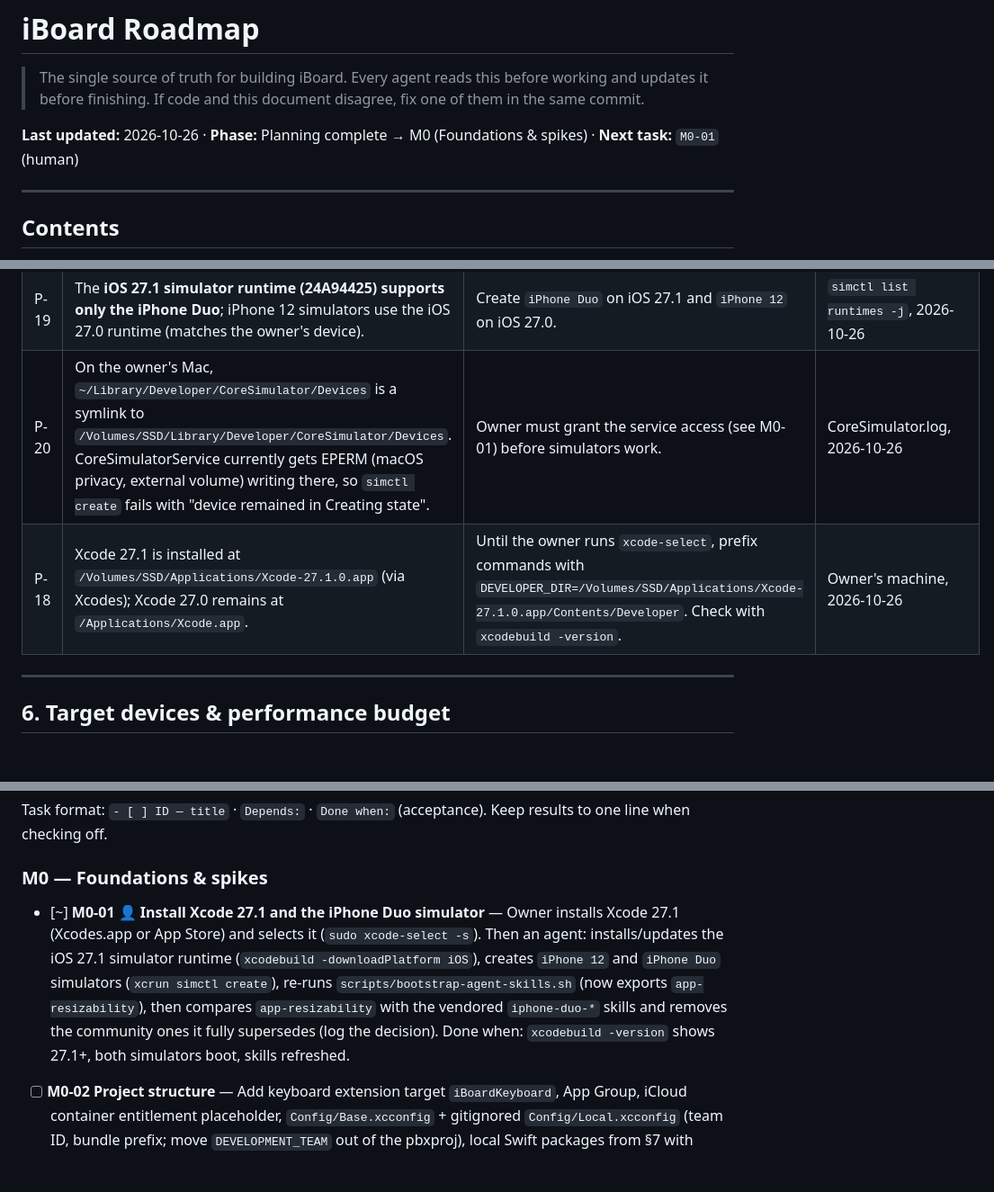
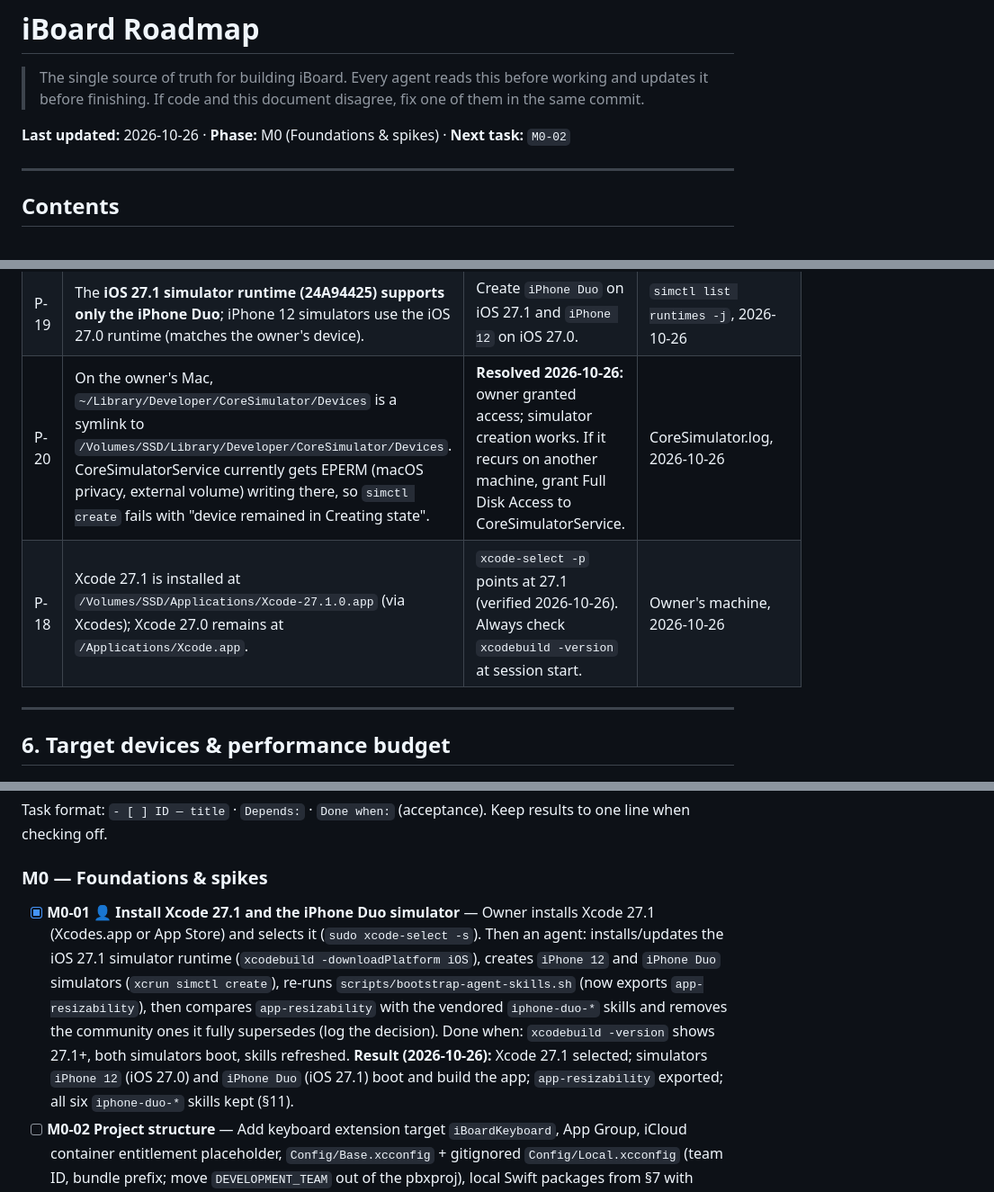
Before and after one commit to shubhamsinghshubham777/iBoard, a Markdown page: ROADMAP.md, 3 parts joined by grey strips. Shown at 90% size. GitHub-like rendering; blank space fills up the shorter version.

Commit message:
[M0-01] Simulators for iPhone 12 and iPhone Duo verified; mark done

```diff
--- a/ROADMAP.md
+++ b/ROADMAP.md
@@ -3,7 +3,7 @@
 > The single source of truth for building iBoard. Every agent reads this before working and updates it before
 > finishing. If code and this document disagree, fix one of them in the same commit.
 
-**Last updated:** 2026-10-26 · **Phase:** Planning complete → M0 (Foundations & spikes) · **Next task:** `M0-01` (human)
+**Last updated:** 2026-10-26 · **Phase:** M0 (Foundations & spikes) · **Next task:** `M0-02`
 
 ---
 
@@ -172,8 +172,8 @@ Verified facts that shape the design. Each has a source; "verify" items must be
 | P-16 | SQLite/file locks held in a shared App Group container when a process is suspended can get it terminated (`0xdead10cc`). | Short transactions; no locks across suspension; single writer. | Apple TN on 0xdead10cc; design rule |
 | P-17 | Xcode ships exportable agent skills (`xcrun agent skills export`); Xcode 27.1 renames UIKit modernization to **App Resizability** with SwiftUI + iPhone Duo support. | Skills setup (§11). | Verified 2026-10-26 with Xcode 27.1 (27A9275): `uikit-app-modernization` gone, `app-resizability` present |
 | P-19 | The **iOS 27.1 simulator runtime (24A94425) supports only the iPhone Duo**; iPhone 12 simulators use the iOS 27.0 runtime (matches the owner's device). | Create `iPhone Duo` on iOS 27.1 and `iPhone 12` on iOS 27.0. | `simctl list runtimes -j`, 2026-10-26 |
-| P-20 | On the owner's Mac, `~/Library/Developer/CoreSimulator/Devices` is a symlink to `/Volumes/SSD/Library/Developer/CoreSimulator/Devices`. CoreSimulatorService currently gets EPERM (macOS privacy, external volume) writing there, so `simctl create` fails with "device remained in Creating state". | Owner must grant the service access (see M0-01) before simulators work. | CoreSimulator.log, 2026-10-26 |
-| P-18 | Xcode 27.1 is installed at `/Volumes/SSD/Applications/Xcode-27.1.0.app` (via Xcodes); Xcode 27.0 remains at `/Applications/Xcode.app`. | Until the owner runs `xcode-select`, prefix commands with `DEVELOPER_DIR=/Volumes/SSD/Applications/Xcode-27.1.0.app/Contents/Developer`. Check with `xcodebuild -version`. | Owner's machine, 2026-10-26 |
+| P-20 | On the owner's Mac, `~/Library/Developer/CoreSimulator/Devices` is a symlink to `/Volumes/SSD/Library/Developer/CoreSimulator/Devices`. CoreSimulatorService currently gets EPERM (macOS privacy, external volume) writing there, so `simctl create` fails with "device remained in Creating state". | **Resolved 2026-10-26:** owner granted access; simulator creation works. If it recurs on another machine, grant Full Disk Access to CoreSimulatorService. | CoreSimulator.log, 2026-10-26 |
+| P-18 | Xcode 27.1 is installed at `/Volumes/SSD/Applications/Xcode-27.1.0.app` (via Xcodes); Xcode 27.0 remains at `/Applications/Xcode.app`. | `xcode-select -p` points at 27.1 (verified 2026-10-26). Always check `xcodebuild -version` at session start. | Owner's machine, 2026-10-26 |
 
 ---
 
@@ -451,12 +451,14 @@ Conflict-resolution rules (all thresholds tunable, covered by tests):
 Task format: `- [ ] ID — title` · `Depends:` · `Done when:` (acceptance). Keep results to one line when checking off.
 
 ### M0 — Foundations & spikes
-- [~] **M0-01 👤 Install Xcode 27.1 and the iPhone Duo simulator** — Owner installs Xcode 27.1 (Xcodes.app or App Store)
+- [x] **M0-01 👤 Install Xcode 27.1 and the iPhone Duo simulator** — Owner installs Xcode 27.1 (Xcodes.app or App Store)
   and selects it (`sudo xcode-select -s`). Then an agent: installs/updates the iOS 27.1 simulator runtime
   (`xcodebuild -downloadPlatform iOS`), creates `iPhone 12` and `iPhone Duo` simulators (`xcrun simctl create`),
   re-runs `scripts/bootstrap-agent-skills.sh` (now exports `app-resizability`), then compares `app-resizability` with
   the vendored `iphone-duo-*` skills and removes the community ones it fully supersedes (log the decision).
   Done when: `xcodebuild -version` shows 27.1+, both simulators boot, skills refreshed.
+  **Result (2026-10-26):** Xcode 27.1 selected; simulators `iPhone 12` (iOS 27.0) and `iPhone Duo` (iOS 27.1) boot and build the app;
+  `app-resizability` exported; all six `iphone-duo-*` skills kept (§11).
 - [ ] **M0-02 Project structure** — Add keyboard extension target `iBoardKeyboard`, App Group, iCloud container
   entitlement placeholder, `Config/Base.xcconfig` + gitignored `Config/Local.xcconfig` (team ID, bundle prefix;
   move `DEVELOPMENT_TEAM` out of the pbxproj), local Swift packages from §7 with empty modules and one test each,
```
Also changed, not shown: other parts of ROADMAP.md (+4 -3 lines).
